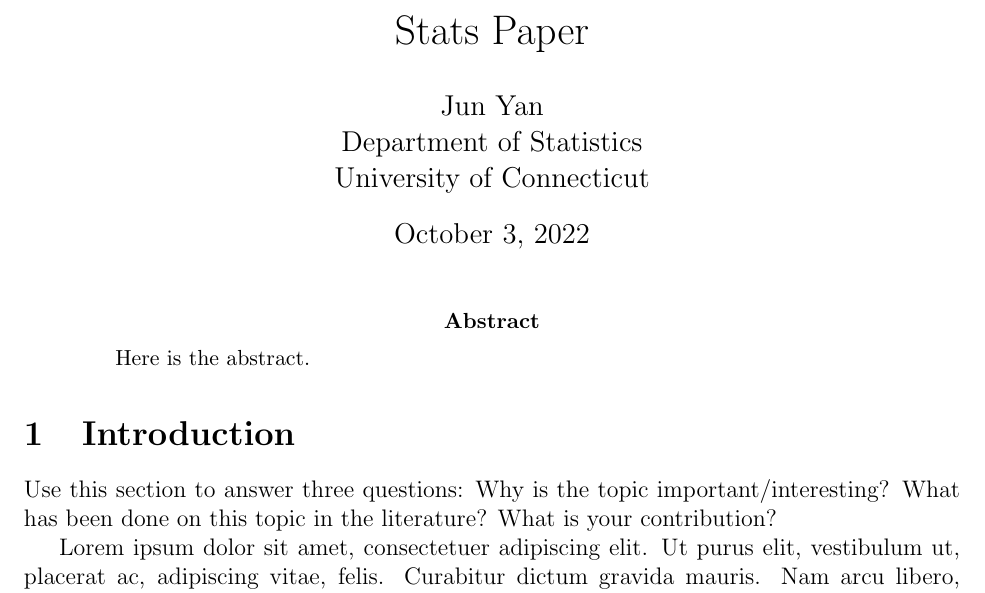
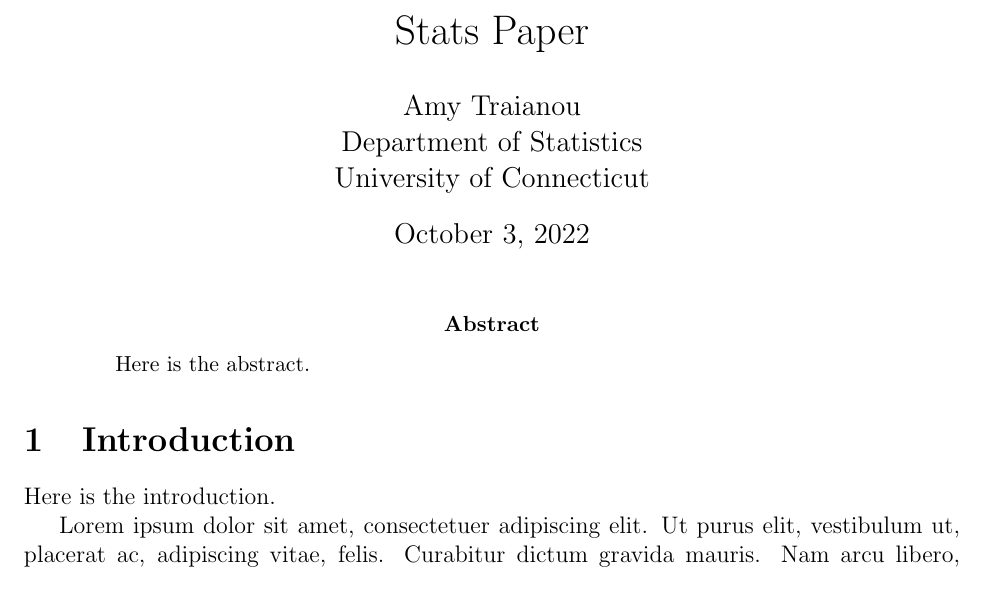
Before and after one commit to statds/jump-start-with-latex-amytraianou, a LaTeX paper (manuscript/paper.tex): part of page 1 of 7, cut so that both start at the same text. Compiled offline with pdfLaTeX.

Commit message:
change name

```diff
--- a/manuscript/paper.tex
+++ b/manuscript/paper.tex
@@ -16,7 +16,7 @@
 %% meta data
 
 \title{Stats Paper}
-\author{Jun Yan\\
+\author{Amy Traianou\\
   Department of Statistics\\
   University of Connecticut
 }
@@ -32,10 +32,7 @@
 \section{Introduction}
 \label{sec:intro}
 
-Use this section to answer three questions:
-Why is the topic important/interesting?
-What has been done on this topic in the literature?
-What is your contribution?
+Here is the introduction.
 
 \lipsum[1-3]
 
```
Also changed, not shown: manuscript/paper.pdf (added), 6 other files.
